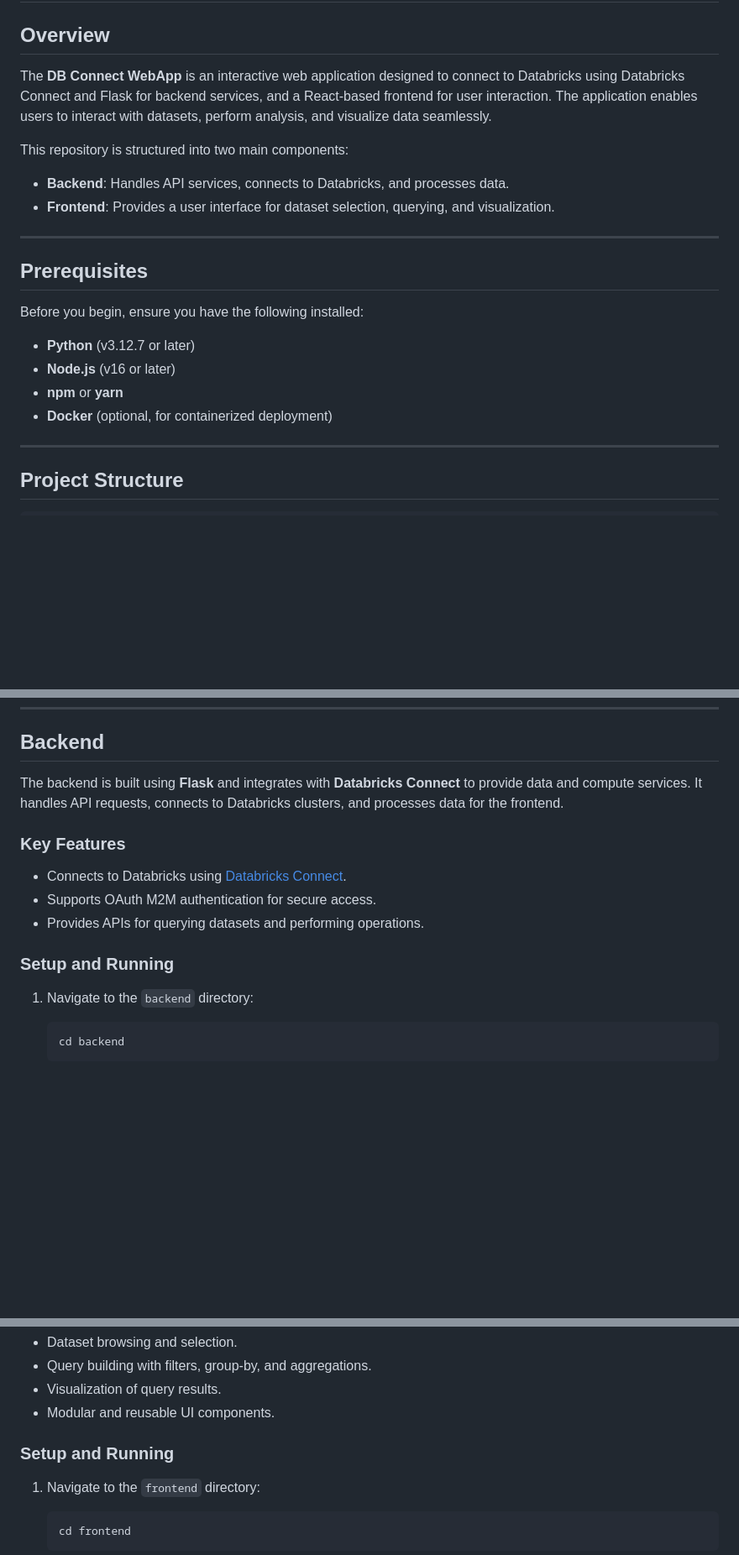
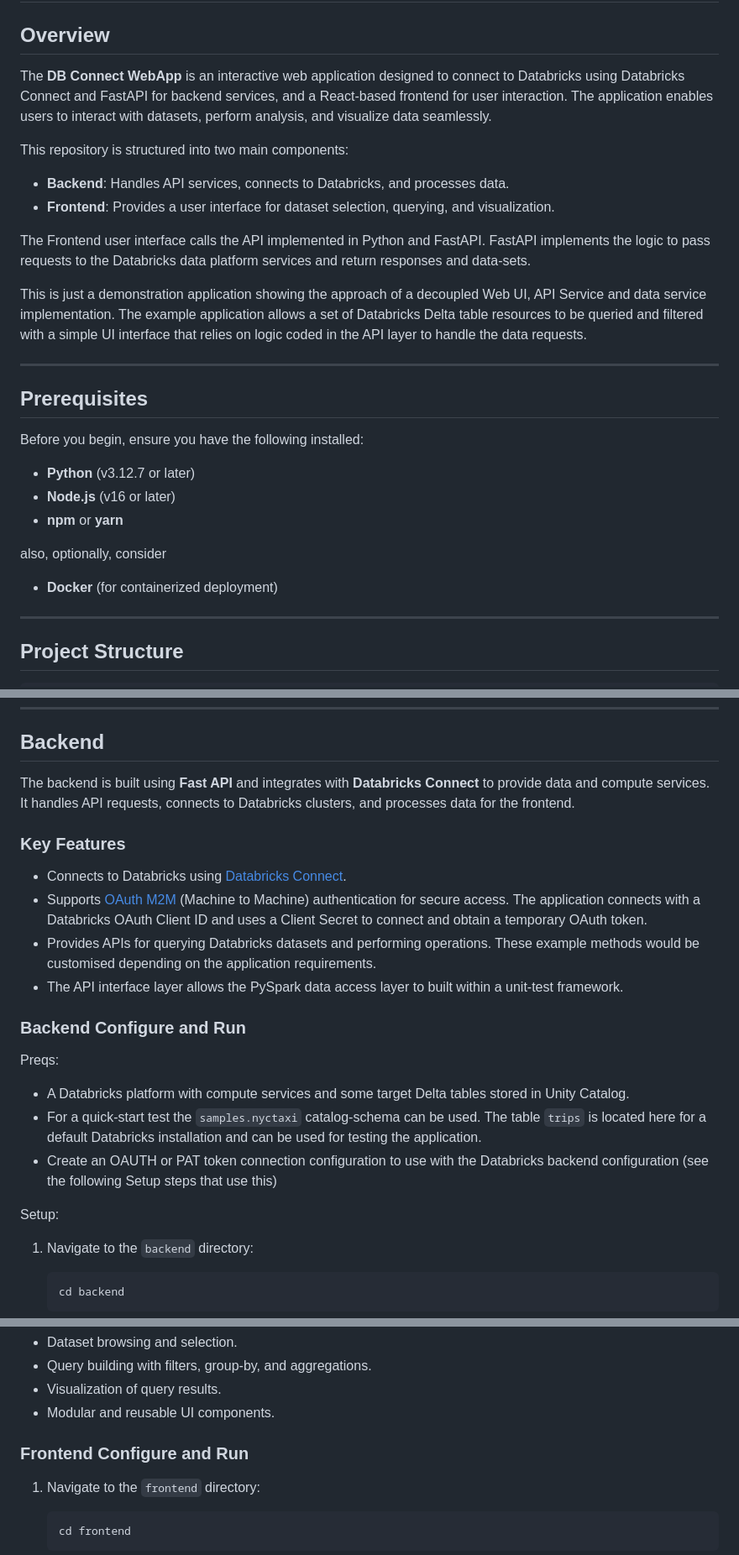
Before and after one commit to anupkalburgi/db-connect-webapp, a Markdown page: Readme.md, 3 parts joined by grey strips. Shown: that part at 84% size. Rendered like a GitHub page; blank space fills up the shorter version.

Commit message:
new readme updates

```diff
--- a/Readme.md
+++ b/Readme.md
@@ -2,12 +2,16 @@
 
 ## Overview
 
-The **DB Connect WebApp** is an interactive web application designed to connect to Databricks using Databricks Connect and Flask for backend services, and a React-based frontend for user interaction. The application enables users to interact with datasets, perform analysis, and visualize data seamlessly.
+The **DB Connect WebApp** is an interactive web application designed to connect to Databricks using Databricks Connect and FastAPI for backend services, and a React-based frontend for user interaction. The application enables users to interact with datasets, perform analysis, and visualize data seamlessly.
 
 This repository is structured into two main components:
 
 - **Backend**: Handles API services, connects to Databricks, and processes data.
 - **Frontend**: Provides a user interface for dataset selection, querying, and visualization.
+
+The Frontend user interface calls the API implemented in Python and FastAPI.  FastAPI implements the logic to pass requests to the Databricks data platform services and return responses and data-sets.
+
+This is just a demonstration application showing the approach of a decoupled Web UI, API Service and data service implementation.  The example application allows a set of Databricks Delta table resources to be queried and filtered with a simple UI interface that relies on logic coded in the API layer to handle the data requests.
 
 ---
 
@@ -18,7 +22,9 @@ Before you begin, ensure you have the following installed:
 - **Python** (v3.12.7 or later)
 - **Node.js** (v16 or later)
 - **npm** or **yarn**
-- **Docker** (optional, for containerized deployment)
+
+also, optionally, consider
+- **Docker** (for containerized deployment)
 
 ---
 
@@ -43,15 +49,23 @@ DB-CONNECT-WEBAPP
 
 ## Backend
 
-The backend is built using **Flask** and integrates with **Databricks Connect** to provide data and compute services. It handles API requests, connects to Databricks clusters, and processes data for the frontend.
+The backend is built using **Fast API** and integrates with **Databricks Connect** to provide data and compute services. It handles API requests, connects to Databricks clusters, and processes data for the frontend.
 
 ### Key Features
 
 - Connects to Databricks using [Databricks Connect](https://docs.databricks.com/en/dev-tools/databricks-connect/index.html).
-- Supports OAuth M2M authentication for secure access.
-- Provides APIs for querying datasets and performing operations.
+- Supports [OAuth M2M](https://docs.databricks.com/aws/en/dev-tools/auth/oauth-m2m) (Machine to Machine) authentication for secure access.  The application connects with a Databricks OAuth Client ID and uses a Client Secret to connect and obtain a temporary OAuth token.
+- Provides APIs for querying Databricks datasets and performing operations.  These example methods would be customised depending on the application requirements.
+- The API interface layer allows the PySpark data access layer to built within a unit-test framework.
 
-### Setup and Running
+### Backend Configure and Run
+
+Preqs:
+- A Databricks platform with compute services and some target Delta tables stored in Unity Catalog.
+- For a quick-start test the `samples.nyctaxi` catalog-schema can be used.  The table `trips` is located here for a default Databricks installation and can be used for testing the application.
+- Create an OAUTH or PAT token connection configuration to use with the Databricks backend configuration (see the following Setup steps that use this)
+
+Setup:
 
 1. Navigate to the `backend` directory:
 
@@ -119,7 +133,7 @@ The frontend is built using **React**, **Next.js**, and **Tailwind CSS**. It pro
 - Visualization of query results.
 - Modular and reusable UI components.
 
-### Setup and Running
+### Frontend Configure and Run
 
 1. Navigate to the `frontend` directory:
 
```
